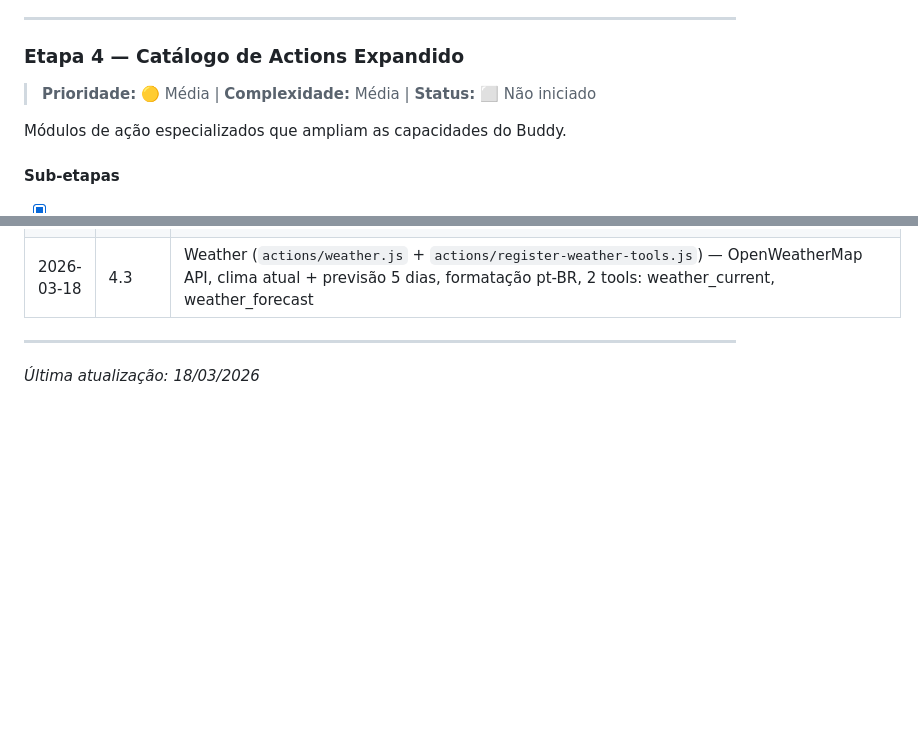
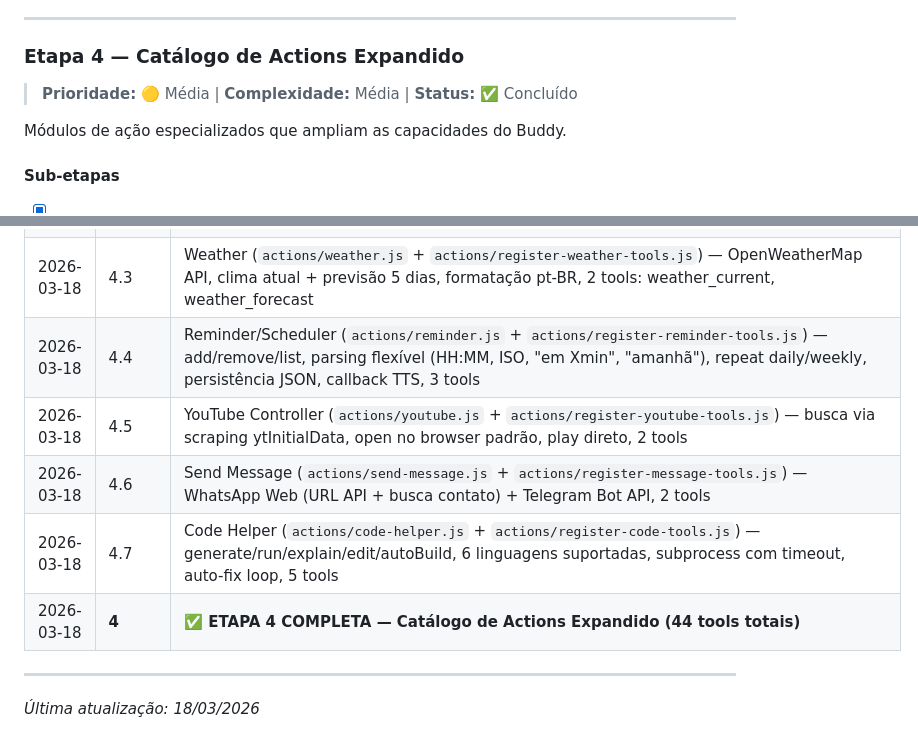
Before and after one commit to thescopc/buddy, a Markdown page: ROADMAP.md, 2 parts joined by grey strips. Rendered like a GitHub page; blank space fills up the shorter version.

Commit message:
docs-etapa4-complete

```diff
--- a/ROADMAP.md
+++ b/ROADMAP.md
@@ -167,7 +167,7 @@ Controle programático do navegador para tarefas web.
 ---
 
 ### Etapa 4 — Catálogo de Actions Expandido
-> **Prioridade:** 🟡 Média | **Complexidade:** Média | **Status:** ⬜ Não iniciado
+> **Prioridade:** 🟡 Média | **Complexidade:** Média | **Status:** ✅ Concluído
 
 Módulos de ação especializados que ampliam as capacidades do Buddy.
 
@@ -339,6 +339,11 @@ A Etapa 1 é pré-requisito para quase tudo — o Tool Registry e o Planner/Exec
 | 2026-03-18 | 4.1 | Web Search (`actions/web-search.js` + `actions/register-search-tools.js`) — DuckDuckGo lite (sem API key) + Google CSE opcional, modo comparação, 2 tools: web_search, web_compare. Integrado no agent/index.js |
 | 2026-03-18 | 4.2 | File Controller (`actions/file-controller.js` + `actions/register-file-tools.js`) — 10 ações (list/create/delete/move/copy/rename/read/write/find/disk_usage), 8 atalhos de diretório, 10 tools registradas |
 | 2026-03-18 | 4.3 | Weather (`actions/weather.js` + `actions/register-weather-tools.js`) — OpenWeatherMap API, clima atual + previsão 5 dias, formatação pt-BR, 2 tools: weather_current, weather_forecast |
+| 2026-03-18 | 4.4 | Reminder/Scheduler (`actions/reminder.js` + `actions/register-reminder-tools.js`) — add/remove/list, parsing flexível (HH:MM, ISO, "em Xmin", "amanhã"), repeat daily/weekly, persistência JSON, callback TTS, 3 tools |
+| 2026-03-18 | 4.5 | YouTube Controller (`actions/youtube.js` + `actions/register-youtube-tools.js`) — busca via scraping ytInitialData, open no browser padrão, play direto, 2 tools |
+| 2026-03-18 | 4.6 | Send Message (`actions/send-message.js` + `actions/register-message-tools.js`) — WhatsApp Web (URL API + busca contato) + Telegram Bot API, 2 tools |
+| 2026-03-18 | 4.7 | Code Helper (`actions/code-helper.js` + `actions/register-code-tools.js`) — generate/run/explain/edit/autoBuild, 6 linguagens suportadas, subprocess com timeout, auto-fix loop, 5 tools |
+| 2026-03-18 | **4** | **✅ ETAPA 4 COMPLETA — Catálogo de Actions Expandido (44 tools totais)** |
 
 ---
 
```
Also changed, not shown: other parts of ROADMAP.md (+4 -4 lines).
